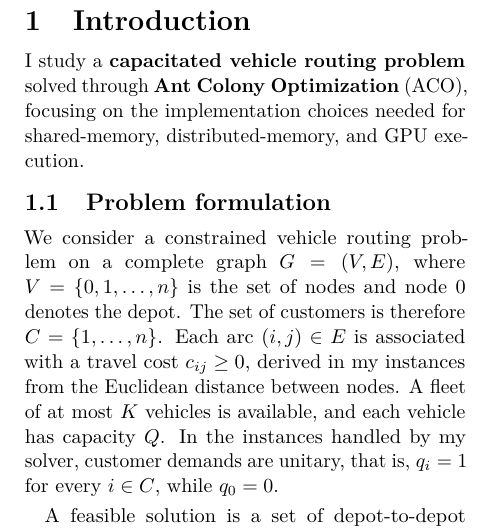
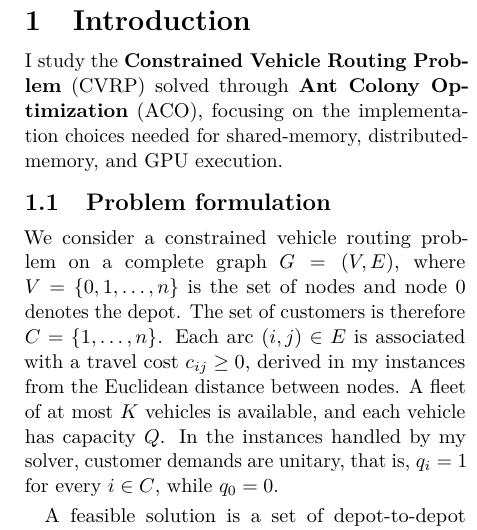
Before and after one commit to JustCh3cco-19/VehicleRoutingProblem, a LaTeX paper (paper/main.tex, which reads paper/sections/introduction.tex): part of one column of page 1 of 6, cut so that both start at the same text. Compiled offline with pdfLaTeX.

Commit message:
finito davvero pt 10000

```diff
--- a/paper/sections/introduction.tex
+++ b/paper/sections/introduction.tex
@@ -1,6 +1,6 @@
 \section{Introduction}
 
-I study a \textbf{capacitated vehicle routing problem} solved through \textbf{Ant Colony Optimization} (ACO), focusing on the implementation choices needed for shared-memory, distributed-memory, and GPU execution.
+I study the \textbf{Constrained Vehicle Routing Problem} (CVRP) solved through \textbf{Ant Colony Optimization} (ACO), focusing on the implementation choices needed for shared-memory, distributed-memory, and GPU execution.
 
 \subsection{Problem formulation}
 
```
Also changed, not shown: paper/main.tex (+1 -1 lines), report.pdf.
